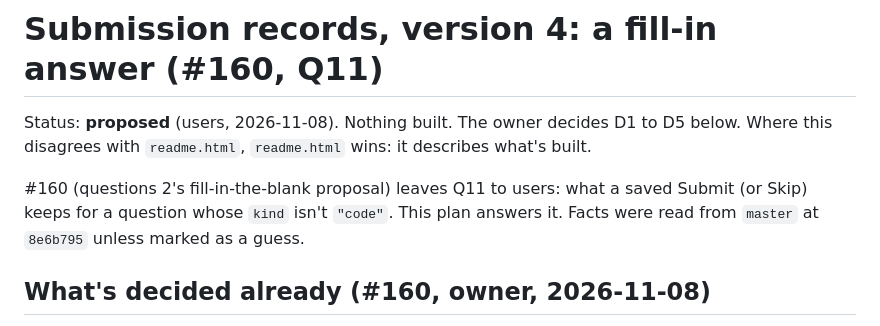
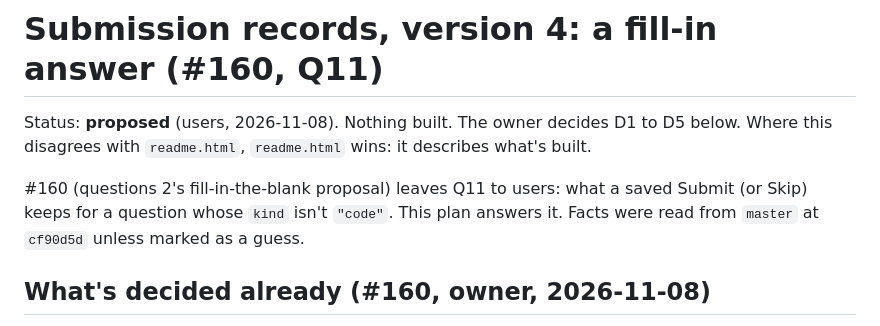
Before and after one commit to pflagerd/maxrecall-dsa.net, a Markdown page: docs/plans/submission-records-v4.md, the part around the change. Drawn GitHub-style.

Commit message:
Plan, records v4: cite the commit it was read from (cf90d5d)
Co-Authored-By: Claude Opus 5.5 <noreply@anthropic.com>
Claude-Session: https://claude.ai/code/session_01DHrwE92UiWLdCqcG3QSbjB

```diff
--- a/docs/plans/submission-records-v4.md
+++ b/docs/plans/submission-records-v4.md
@@ -7,7 +7,7 @@ decides D1 to D5 below. Where this disagrees with `readme.html`,
 #160 (questions 2's fill-in-the-blank proposal) leaves Q11 to users: what
 a saved Submit (or Skip) keeps for a question whose `kind` isn't
 `"code"`. This plan answers it. Facts were read from `master` at
-`8e6b795` unless marked as a guess.
+`cf90d5d` unless marked as a guess.
 
 ## What's decided already (#160, owner, 2026-11-08)
 
```
